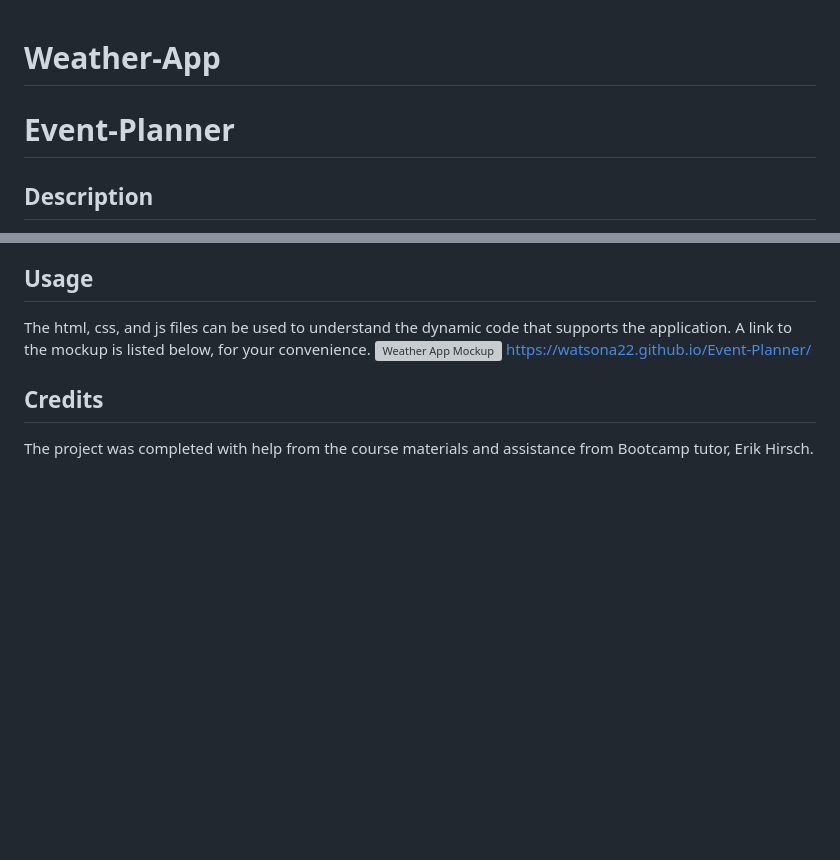
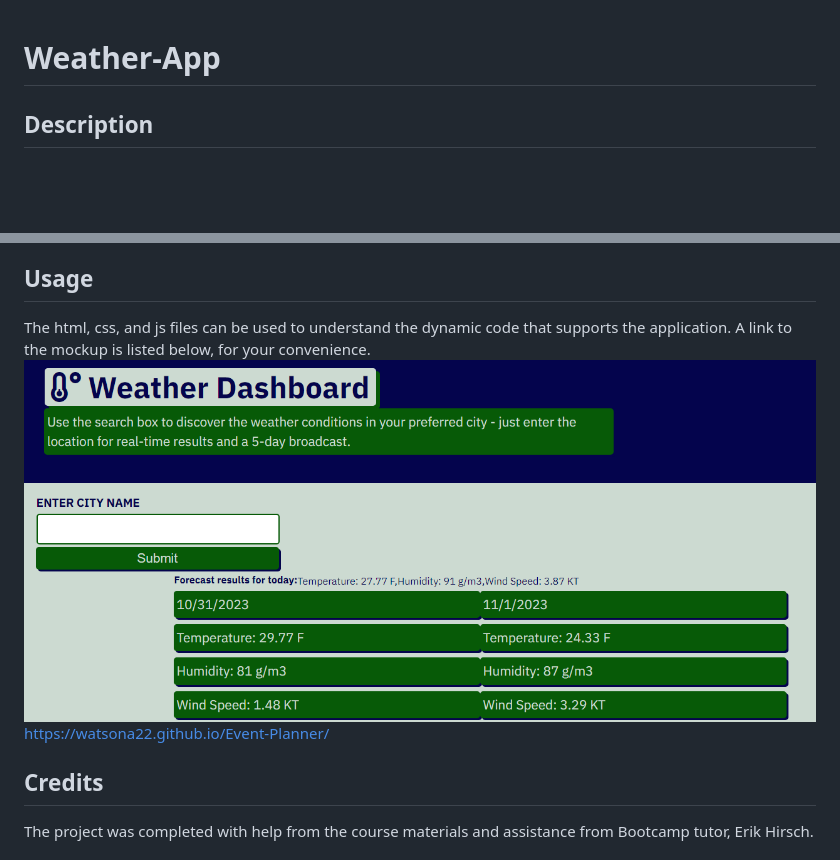
Before and after one commit to watsona22/Weather-App, a Markdown page: README.md, 2 parts joined by grey strips. Drawn GitHub-style; blank space fills up the shorter version; grey boxes are pictures that could not be loaded.

Commit message:
Update README.md
added mockup photo

```diff
--- a/README.md
+++ b/README.md
@@ -1,5 +1,4 @@
 # Weather-App
-# Event-Planner
 ## Description
 
 The purpose of this challenge was to deploy a web application for the weather with interactive components. The project demonstrated dynamic HTML and CSS code, using JavaScript.
@@ -23,7 +22,7 @@ I learned how to use API to retrieve service data and display it dynamically. Th
 ## Usage
 
 The html, css, and js files can be used to understand the dynamic code that supports the application. A link to the mockup is listed below, for your convenience.
-![Weather App Mockup](./Assets/Event-planner-mockup.png)
+![Weather App Mockup](./assets/weather-app-mockup.png)
 https://watsona22.github.io/Event-Planner/
 
 ## Credits
```
